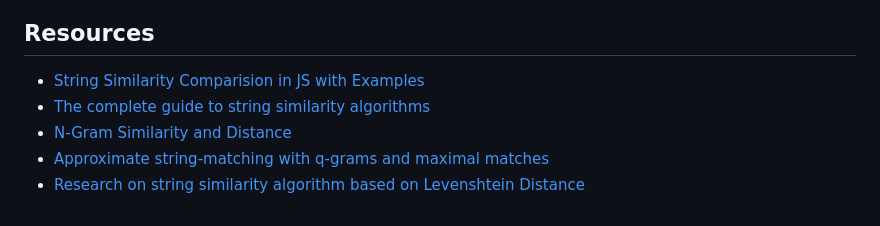
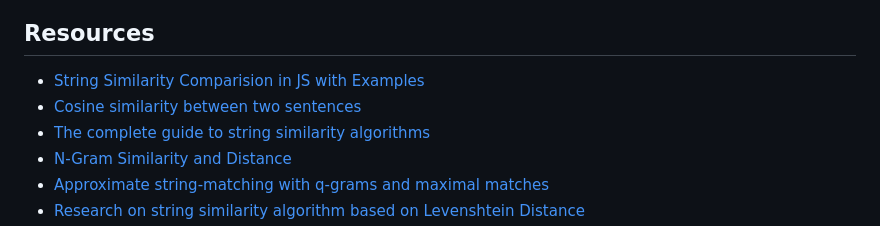
Before and after one commit to sumn2u/string-comparisons, a Markdown page: index.md, the part around the change. GitHub-like rendering.

```diff
--- a/index.md
+++ b/index.md
@@ -105,6 +105,7 @@ console.log('Trigram Jaccard similarity:', Trigram.similarity(trigram1, trigram2
 
 ## Resources
 - [String Similarity Comparision in JS with Examples](https://sumn2u.medium.com/string-similarity-comparision-in-js-with-examples-4bae35f13968)
+- [Cosine similarity between two sentences](https://sumn2u.medium.com/cosine-similarity-between-two-sentences-8f6630b0ebb7)
 - [The complete guide to string similarity algorithms](https://yassineelkhal.medium.com/the-complete-guide-to-string-similarity-algorithms-1290ad07c6b7)
 - [N-Gram Similarity and Distance](https://webdocs.cs.ualberta.ca/~kondrak/papers/spire05.pdf)
 - [Approximate string-matching with q-grams and maximal matches](https://www.sciencedirect.com/science/article/pii/0304397592901434)
```
Also changed, not shown: readme.md (+2 -1 lines).
